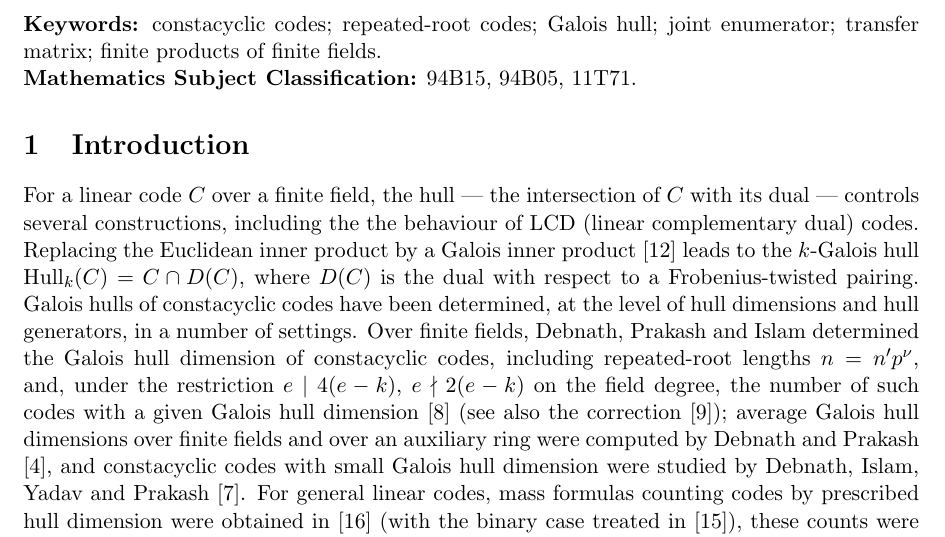
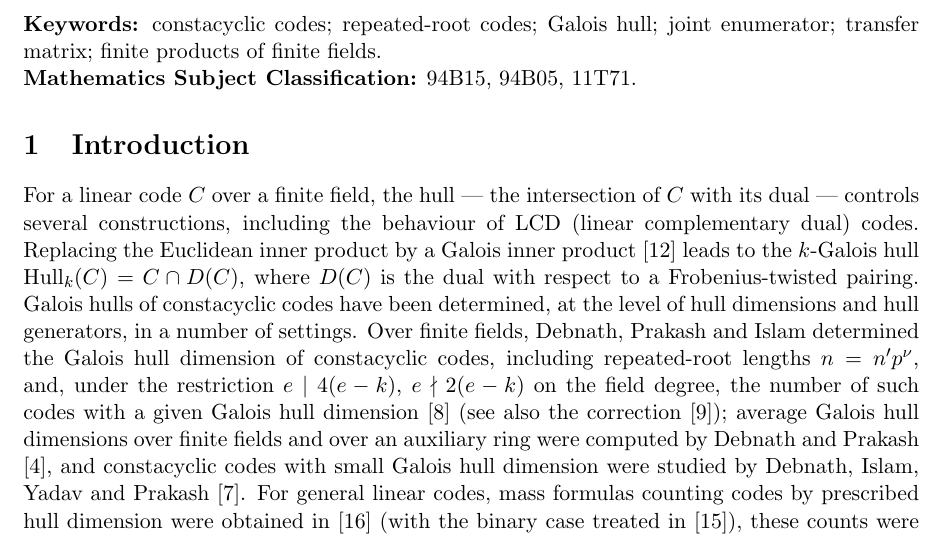
Before and after one commit to arunyadav0307-stack/Galios-Hull, a LaTeX paper (Repeated-Root-Galois-Hull-Enumeration/P1_15_MANUSCRIPT_DRAFT.tex): part of page 1 of 17, cut so that both start at the same text. Compiled offline with pdfLaTeX.

Commit message:
P1-52: fix duplicated article in Introduction after EAQECC removal
Co-authored-by: arena-agent <297053741+arena-agent@users.noreply.github.com>

```diff
--- a/Repeated-Root-Galois-Hull-Enumeration/P1_15_MANUSCRIPT_DRAFT.tex
+++ b/Repeated-Root-Galois-Hull-Enumeration/P1_15_MANUSCRIPT_DRAFT.tex
@@ -70,7 +70,7 @@ Galois hull; joint enumerator; transfer matrix; finite products of finite fields
 % =====================================================================
 
 For a linear code \(C\) over a finite field, the hull --- the intersection
-of \(C\) with its dual --- controls several constructions, including the
+of \(C\) with its dual --- controls several constructions, including
 the behaviour of LCD (linear complementary dual) codes. Replacing the
 Euclidean inner product by a Galois inner product~\cite{FZ2017} leads to the
 \(k\)-Galois hull \(\Hull_k(C) = C \cap D(C)\), where \(D(C)\) is the dual
```
Also changed, not shown: Repeated-Root-Galois-Hull-Enumeration/P1_41_MANUSCRIPT_IEEE_SINGLE_COLUMN.tex (+1 -1 lines).
